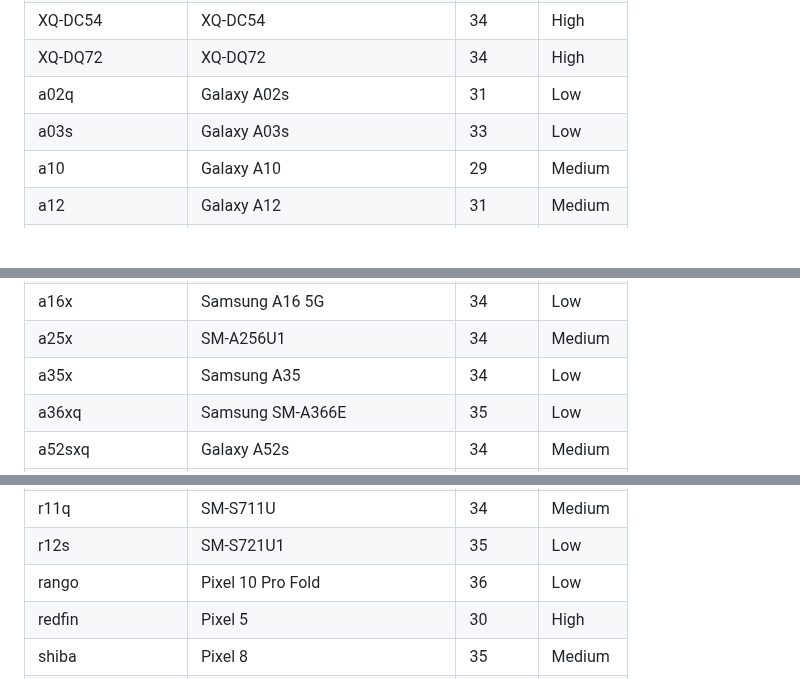
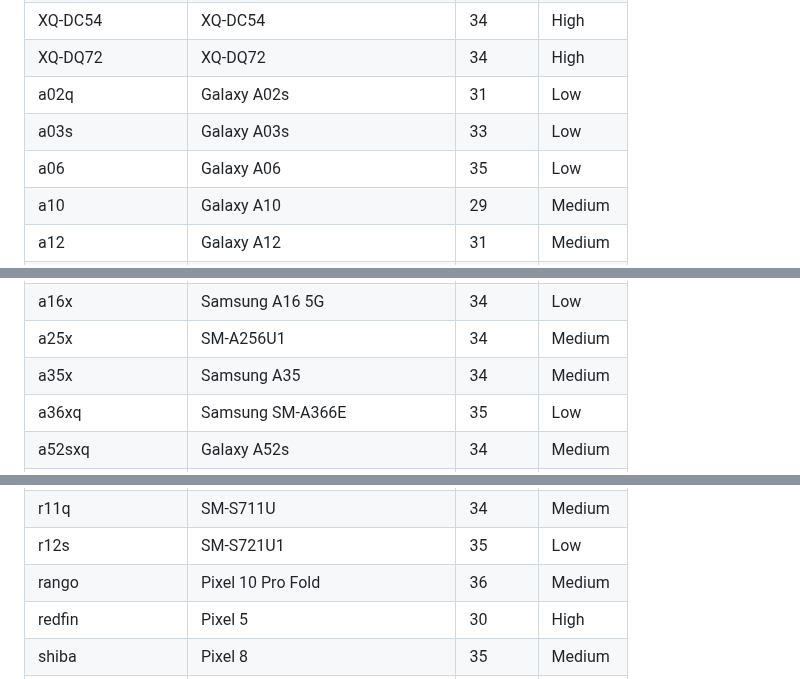
Before and after one commit to mozilla-mobile/testops-tools, a Markdown page: ftl-devices/devices.md, 3 parts joined by grey strips. Drawn GitHub-style; blank space fills up the shorter version.

Commit message:
Automated update of devices.md

```diff
--- a/ftl-devices/devices.md
+++ b/ftl-devices/devices.md
@@ -18,6 +18,7 @@
 | XQ-DQ72 | XQ-DQ72 | 34 | High |
 | a02q | Galaxy A02s | 31 | Low |
 | a03s | Galaxy A03s | 33 | Low |
+| a06 | Galaxy A06 | 35 | Low |
 | a10 | Galaxy A10 | 29 | Medium |
 | a12 | Galaxy A12 | 31 | Medium |
 | a14m | SM-A145R | 34 | Low |
@@ -28,7 +29,7 @@
 | a16x | Samsung A16 5G | 35 | Low |
 | a16x | Samsung A16 5G | 34 | Low |
 | a25x | SM-A256U1 | 34 | Medium |
-| a35x | Samsung A35 | 34 | Low |
+| a35x | Samsung A35 | 34 | Medium |
 | a36xq | Samsung SM-A366E | 35 | Low |
 | a52sxq | Galaxy A52s | 34 | Medium |
 | a54x | Galaxy A54 5G | 34 | High |
@@ -104,7 +105,7 @@
 | r11 | Google Pixel Watch | 30 | Medium |
 | r11q | SM-S711U | 34 | Medium |
 | r12s | SM-S721U1 | 35 | Low |
-| rango | Pixel 10 Pro Fold | 36 | Low |
+| rango | Pixel 10 Pro Fold | 36 | Medium |
 | redfin | Pixel 5 | 30 | High |
 | shiba | Pixel 8 | 35 | Medium |
 | shiba | Pixel 8 | 34 | High |
```
